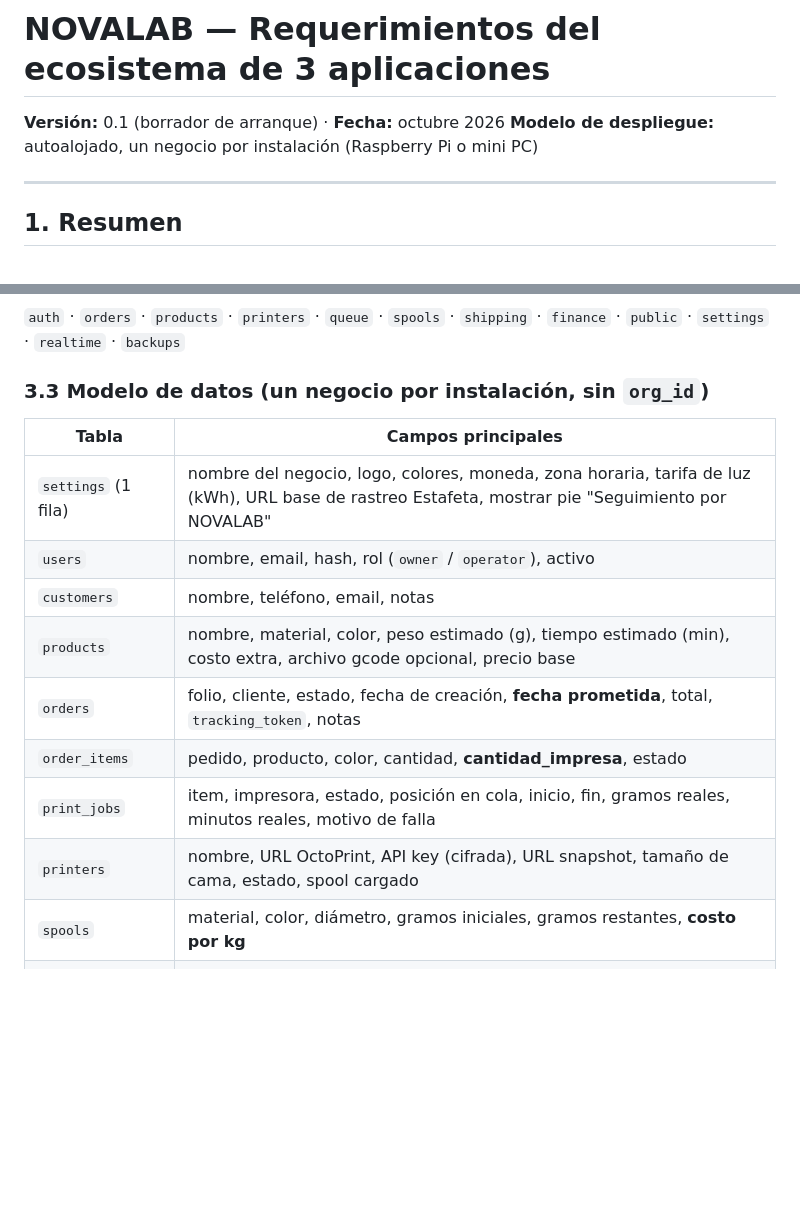
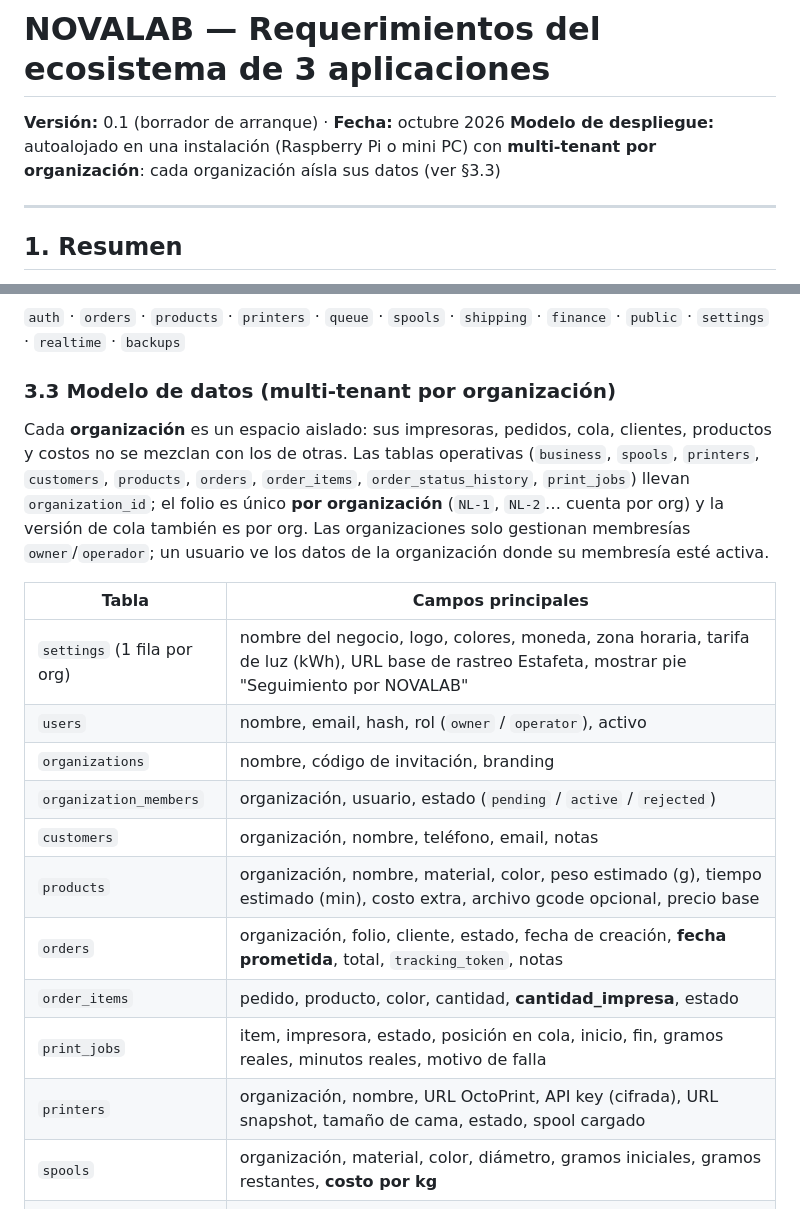
Before and after one commit to hibiINOVA/novalab-3-apps-proyect, a Markdown page: Novalab requerimientos.md, 2 parts joined by grey strips. GitHub-like rendering; blank space fills up the shorter version.

Commit message:
docs: restaurar modelo multi-tenant en requerimientos
El commit 601bac6 revirtió §3.3 y el encabezado a single-tenant;
el código (0005_org_scoping + filtros por org) es la fuente de verdad.
También sincroniza artefactos .svelte-kit regenerados.

```diff
--- a/Novalab requerimientos.md
+++ b/Novalab requerimientos.md
@@ -1,7 +1,7 @@
 # NOVALAB — Requerimientos del ecosistema de 3 aplicaciones
 
 **Versión:** 0.1 (borrador de arranque) · **Fecha:** octubre 2026
-**Modelo de despliegue:** autoalojado, un negocio por instalación (Raspberry Pi o mini PC)
+**Modelo de despliegue:** autoalojado en una instalación (Raspberry Pi o mini PC) con **multi-tenant por organización**: cada organización aísla sus datos (ver §3.3)
 
 ---
 
@@ -70,19 +70,23 @@ NOVALAB es un sistema para negocios de impresión 3D que quieren controlar su pr
 
 `auth` · `orders` · `products` · `printers` · `queue` · `spools` · `shipping` · `finance` · `public` · `settings` · `realtime` · `backups`
 
-### 3.3 Modelo de datos (un negocio por instalación, sin `org_id`)
+### 3.3 Modelo de datos (multi-tenant por organización)
+
+Cada **organización** es un espacio aislado: sus impresoras, pedidos, cola, clientes, productos y costos no se mezclan con los de otras. Las tablas operativas (`business`, `spools`, `printers`, `customers`, `products`, `orders`, `order_items`, `order_status_history`, `print_jobs`) llevan `organization_id`; el folio es único **por organización** (`NL-1`, `NL-2`… cuenta por org) y la versión de cola también es por org. Las organizaciones solo gestionan membresías `owner`/`operador`; un usuario ve los datos de la organización donde su membresía esté activa.
 
 | Tabla | Campos principales |
 |-------|--------------------|
-| `settings` (1 fila) | nombre del negocio, logo, colores, moneda, zona horaria, tarifa de luz (kWh), URL base de rastreo Estafeta, mostrar pie "Seguimiento por NOVALAB" |
+| `settings` (1 fila por org) | nombre del negocio, logo, colores, moneda, zona horaria, tarifa de luz (kWh), URL base de rastreo Estafeta, mostrar pie "Seguimiento por NOVALAB" |
 | `users` | nombre, email, hash, rol (`owner` / `operator`), activo |
-| `customers` | nombre, teléfono, email, notas |
-| `products` | nombre, material, color, peso estimado (g), tiempo estimado (min), costo extra, archivo gcode opcional, precio base |
-| `orders` | folio, cliente, estado, fecha de creación, **fecha prometida**, total, `tracking_token`, notas |
+| `organizations` | nombre, código de invitación, branding |
+| `organization_members` | organización, usuario, estado (`pending` / `active` / `rejected`) |
+| `customers` | organización, nombre, teléfono, email, notas |
+| `products` | organización, nombre, material, color, peso estimado (g), tiempo estimado (min), costo extra, archivo gcode opcional, precio base |
+| `orders` | organización, folio, cliente, estado, fecha de creación, **fecha prometida**, total, `tracking_token`, notas |
 | `order_items` | pedido, producto, color, cantidad, **cantidad_impresa**, estado |
 | `print_jobs` | item, impresora, estado, posición en cola, inicio, fin, gramos reales, minutos reales, motivo de falla |
-| `printers` | nombre, URL OctoPrint, API key (cifrada), URL snapshot, tamaño de cama, estado, spool cargado |
-| `spools` | material, color, diámetro, gramos iniciales, gramos restantes, **costo por kg** |
+| `printers` | organización, nombre, URL OctoPrint, API key (cifrada), URL snapshot, tamaño de cama, estado, spool cargado |
+| `spools` | organización, material, color, diámetro, gramos iniciales, gramos restantes, **costo por kg** |
 | `shipments` | pedido, paquetería, número de guía, fecha de envío, fecha de entrega |
 | `expenses` | fecha, categoría (luz, empaque, envío, comisiones, mantenimiento, otro), monto, pedido opcional |
 | `goals` | mes, meta de ganancia |
```
